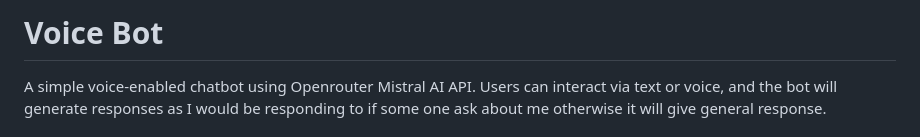
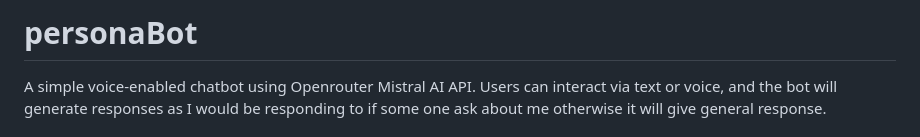
Before and after one commit to Han9128/personaBot, a Markdown page: README.md, the part around the change. Rendered like a GitHub page.

Commit message:
renamed project

```diff
--- a/README.md
+++ b/README.md
@@ -1,4 +1,4 @@
-# Voice Bot
+# personaBot
 A simple voice-enabled chatbot using Openrouter Mistral AI API. Users can interact via text or voice, and the bot will generate responses as I would be responding to if some one ask about me otherwise it will give general response.
 
 ## Features
```
